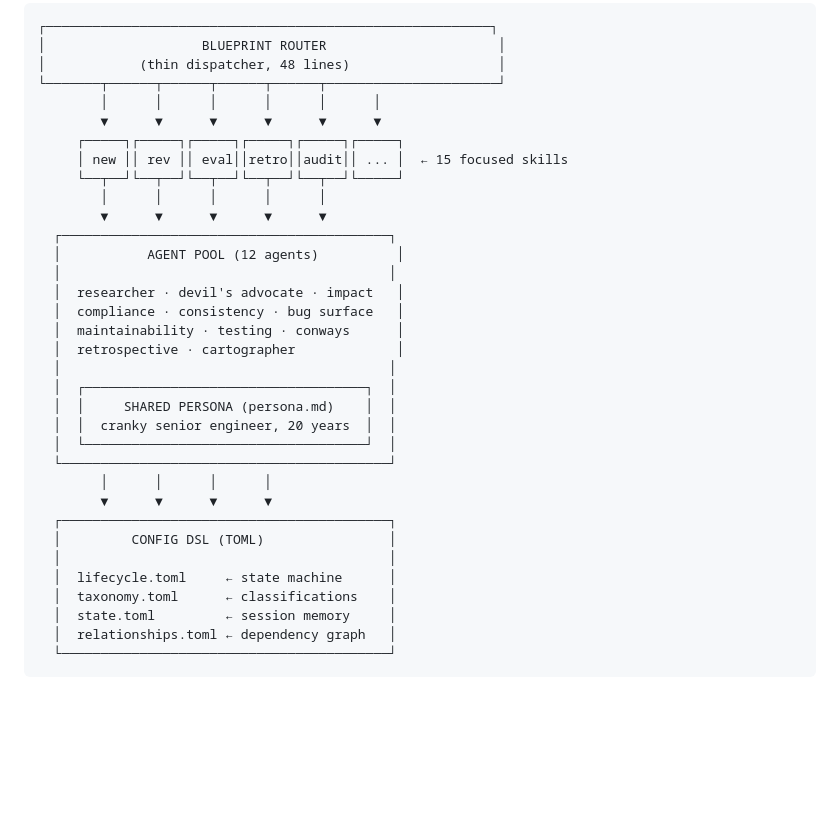
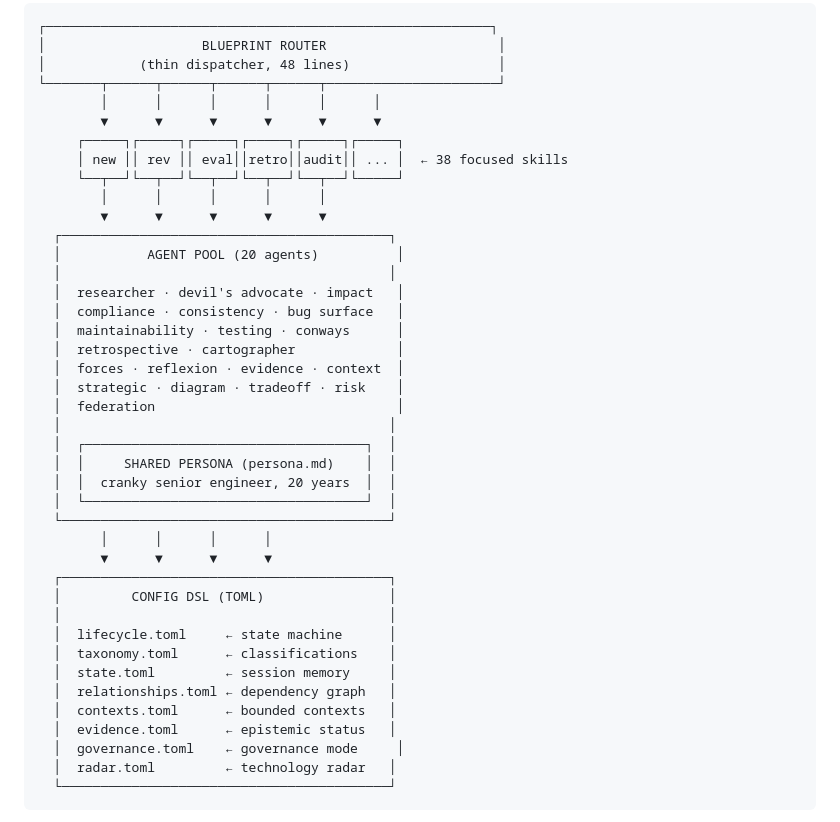
Before and after one commit to ThePyProgrammer/blueprint, a Markdown page: README.md, the part around the change. Drawn GitHub-style; blank space fills up the shorter version.

Commit message:
fix: update ASCII architecture diagram with v2 counts
Agent pool: 12 → 20 (add v2 agents: forces, reflexion, evidence,
context, strategic, diagram, tradeoff, risk, federation).
Skills: 15 → 38 focused skills.
Config DSL: 4 → 8 TOML files (add contexts, evidence, governance, radar).

Co-Authored-By: Claude Opus 4.6 (1M context) <noreply@anthropic.com>

````diff
--- a/README.md
+++ b/README.md
@@ -115,17 +115,20 @@ Blueprint decomposes architectural governance into orthogonal concerns, each han
         │      │      │      │      │      │
         ▼      ▼      ▼      ▼      ▼      ▼
      ┌─────┐┌─────┐┌─────┐┌─────┐┌─────┐┌─────┐
-     │ new ││ rev ││ eval││retro││audit││ ... │  ← 15 focused skills
+     │ new ││ rev ││ eval││retro││audit││ ... │  ← 38 focused skills
      └──┬──┘└──┬──┘└──┬──┘└──┬──┘└──┬──┘└─────┘
         │      │      │      │      │
         ▼      ▼      ▼      ▼      ▼
   ┌──────────────────────────────────────────┐
-  │           AGENT POOL (12 agents)          │
+  │           AGENT POOL (20 agents)          │
   │                                          │
   │  researcher · devil's advocate · impact   │
   │  compliance · consistency · bug surface   │
   │  maintainability · testing · conways      │
   │  retrospective · cartographer             │
+  │  forces · reflexion · evidence · context  │
+  │  strategic · diagram · tradeoff · risk    │
+  │  federation                               │
   │                                          │
   │  ┌────────────────────────────────────┐  │
   │  │     SHARED PERSONA (persona.md)    │  │
@@ -141,6 +144,10 @@ Blueprint decomposes architectural governance into orthogonal concerns, each han
   │  taxonomy.toml      ← classifications    │
   │  state.toml         ← session memory     │
   │  relationships.toml ← dependency graph   │
+  │  contexts.toml      ← bounded contexts   │
+  │  evidence.toml      ← epistemic status   │
+  │  governance.toml    ← governance mode     │
+  │  radar.toml         ← technology radar   │
   └──────────────────────────────────────────┘
 ```
 
````
